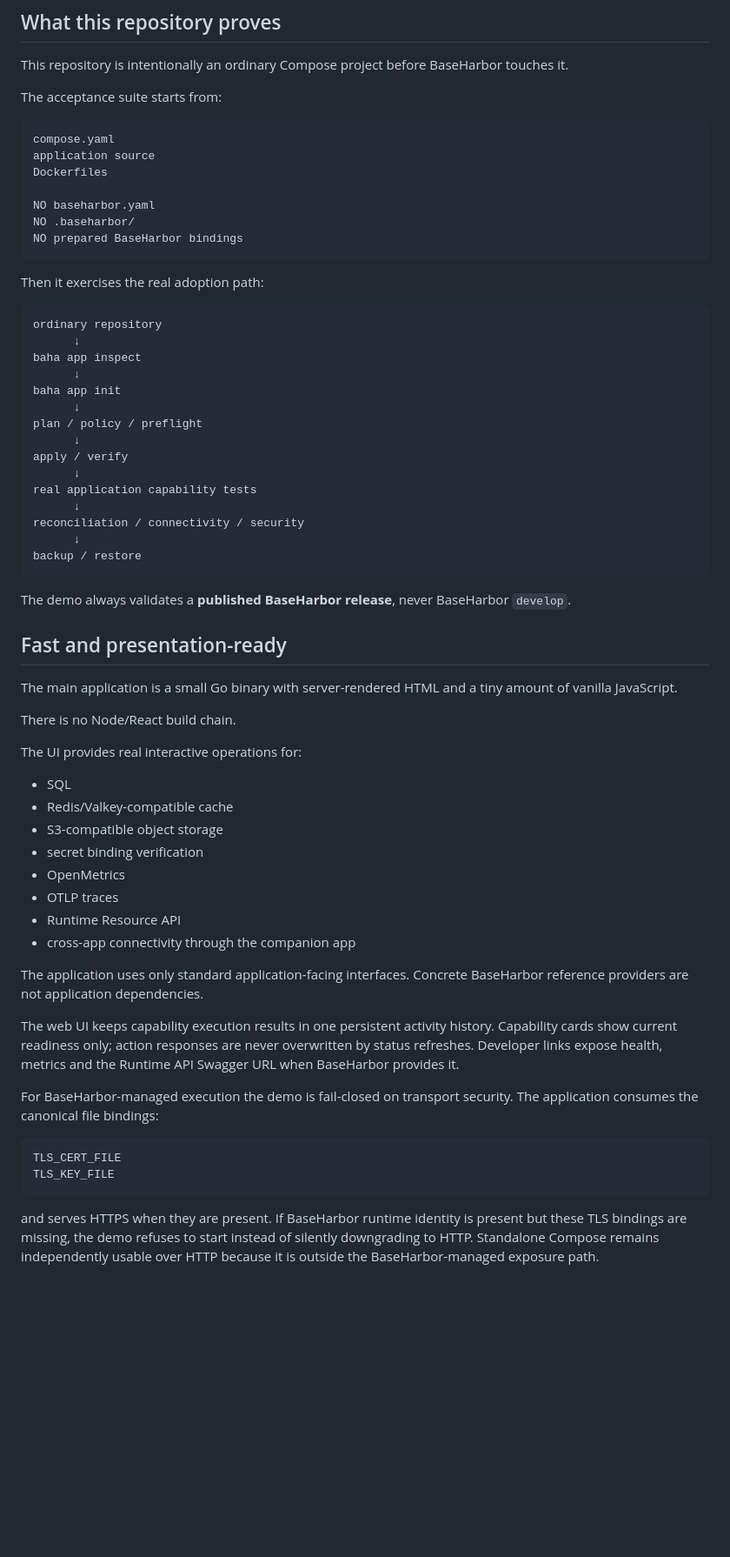
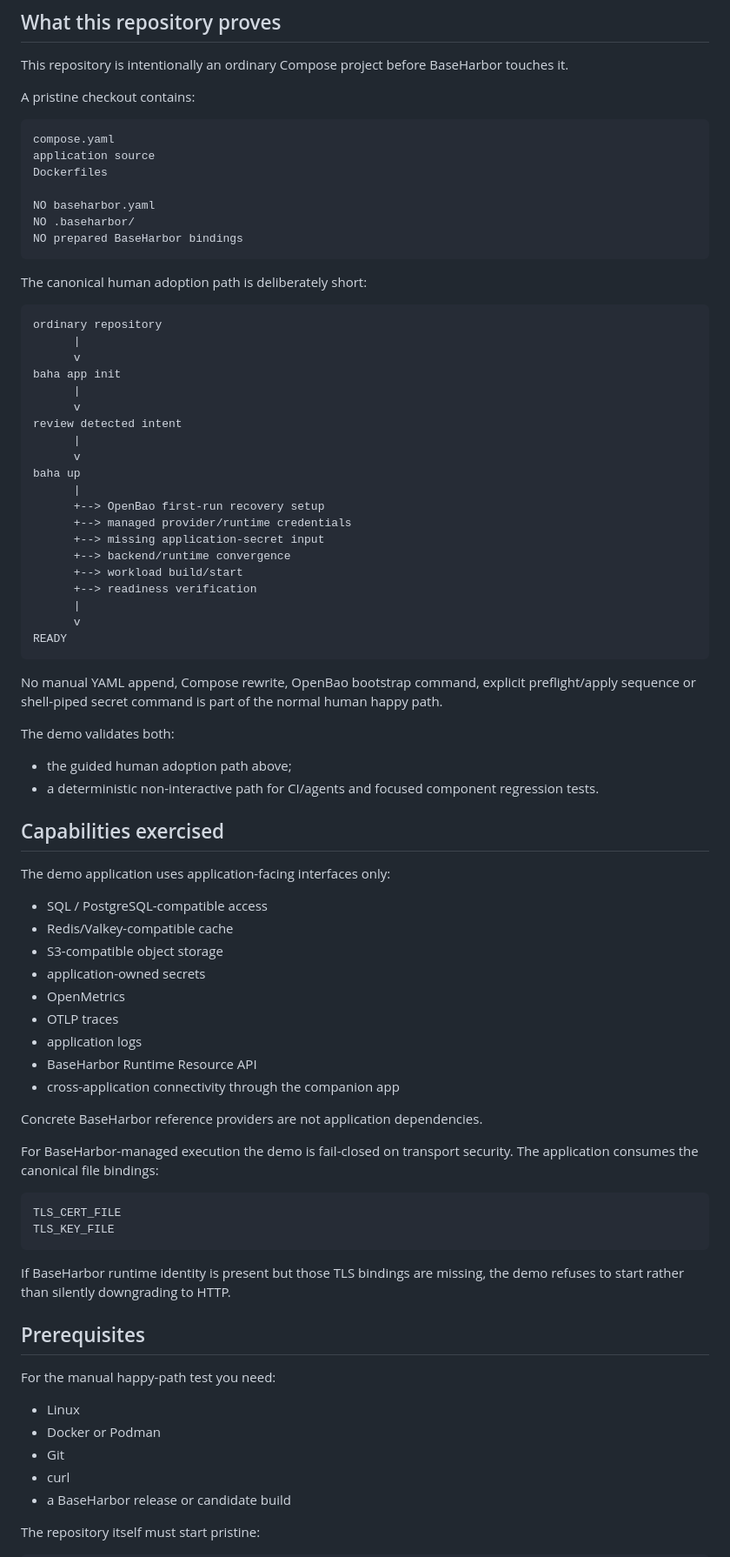
Before and after one commit to mcpdev80/baseharbor-demo, a Markdown page: README.md, the part around one of its changes. Shown at 87% size. GitHub-like rendering; blank space fills up the shorter version.

Commit message:
docs: document complete guided BaseHarbor happy path

````diff
--- a/README.md
+++ b/README.md
@@ -13,7 +13,7 @@
 
 This repository is intentionally an ordinary Compose project before BaseHarbor touches it.
 
-The acceptance suite starts from:
+A pristine checkout contains:
 
 ```text
 compose.yaml
@@ -25,48 +25,53 @@ NO .baseharbor/
 NO prepared BaseHarbor bindings
 ```
 
-Then it exercises the real adoption path:
+The canonical human adoption path is deliberately short:
 
 ```text
 ordinary repository
-      ↓
-baha app inspect
-      ↓
+      |
+      v
 baha app init
-      ↓
-plan / policy / preflight
-      ↓
-apply / verify
-      ↓
-real application capability tests
-      ↓
-reconciliation / connectivity / security
-      ↓
-backup / restore
+      |
+      v
+review detected intent
+      |
+      v
+baha up
+      |
+      +--> OpenBao first-run recovery setup
+      +--> managed provider/runtime credentials
+      +--> missing application-secret input
+      +--> backend/runtime convergence
+      +--> workload build/start
+      +--> readiness verification
+      |
+      v
+READY
 ```
 
-The demo always validates a **published BaseHarbor release**, never BaseHarbor `develop`.
+No manual YAML append, Compose rewrite, OpenBao bootstrap command, explicit preflight/apply sequence or shell-piped secret command is part of the normal human happy path.
 
-## Fast and presentation-ready
+The demo validates both:
 
-The main application is a small Go binary with server-rendered HTML and a tiny amount of vanilla JavaScript.
+- the guided human adoption path above;
+- a deterministic non-interactive path for CI/agents and focused component regression tests.
 
-There is no Node/React build chain.
+## Capabilities exercised
 
-The UI provides real interactive operations for:
+The demo application uses application-facing interfaces only:
 
-- SQL
+- SQL / PostgreSQL-compatible access
 - Redis/Valkey-compatible cache
 - S3-compatible object storage
-- secret binding verification
+- application-owned secrets
 - OpenMetrics
 - OTLP traces
-- Runtime Resource API
-- cross-app connectivity through the companion app
+- application logs
+- BaseHarbor Runtime Resource API
+- cross-application connectivity through the companion app
 
-The application uses only standard application-facing interfaces. Concrete BaseHarbor reference providers are not application dependencies.
-
-The web UI keeps capability execution results in one persistent activity history. Capability cards show current readiness only; action responses are never overwritten by status refreshes. Developer links expose health, metrics and the Runtime API Swagger URL when BaseHarbor provides it.
+Concrete BaseHarbor reference providers are not application dependencies.
 
 For BaseHarbor-managed execution the demo is fail-closed on transport security. The application consumes the canonical file bindings:
 
@@ -75,4 +80,17 @@ TLS_CERT_FILE
 TLS_KEY_FILE
 ```
 
-and serves HTTPS when they are present. If BaseHarbor runtime identity is present but these TLS bindings are missing, the demo refuses to start instead of silently downgrading to HTTP. Standalone Compose remains independently usable over HTTP because it is outside the BaseHarbor-managed exposure path.
+If BaseHarbor runtime identity is present but those TLS bindings are missing, the demo refuses to start rather than silently downgrading to HTTP.
+
+## Prerequisites
+
+For the manual happy-path test you need:
+
+- Linux
+- Docker or Podman
+- Git
+- curl
+- a BaseHarbor release or candidate build
+
+The repository itself must start pristine:
+
````
Also changed, not shown: other parts of README.md (+253 -92 lines).
